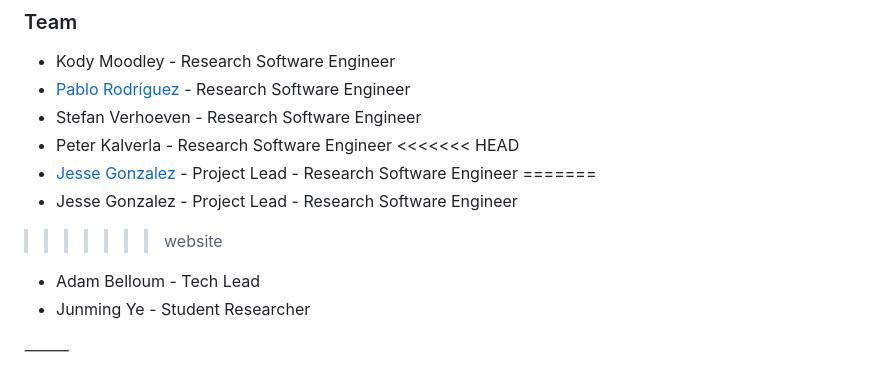
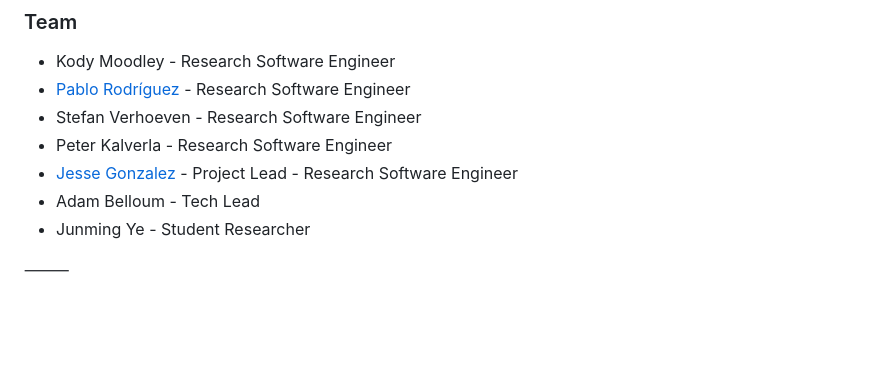
Before and after one commit to NLeSC/data-storytelling, a Markdown page: README.md, the part around the change. GitHub-like rendering; blank space fills up the shorter version.

Commit message:
Remove duplicate entry for Jesse Gonzalez

```diff
--- a/README.md
+++ b/README.md
@@ -64,12 +64,7 @@ See also:
 - [Pablo Rodríguez](https://github.com/PabRod)	- Research Software Engineer
 - Stefan Verhoeven - Research Software Engineer
 - Peter Kalverla - Research Software Engineer
-<<<<<<< HEAD
 - [Jesse Gonzalez](https://github.com/ctwhome) - Project Lead - Research Software Engineer
-=======
-- Jesse Gonzalez - Project Lead - Research Software Engineer
->>>>>>> website
-
 - Adam Belloum - Tech Lead
 - Junming Ye - Student Researcher
 
```
